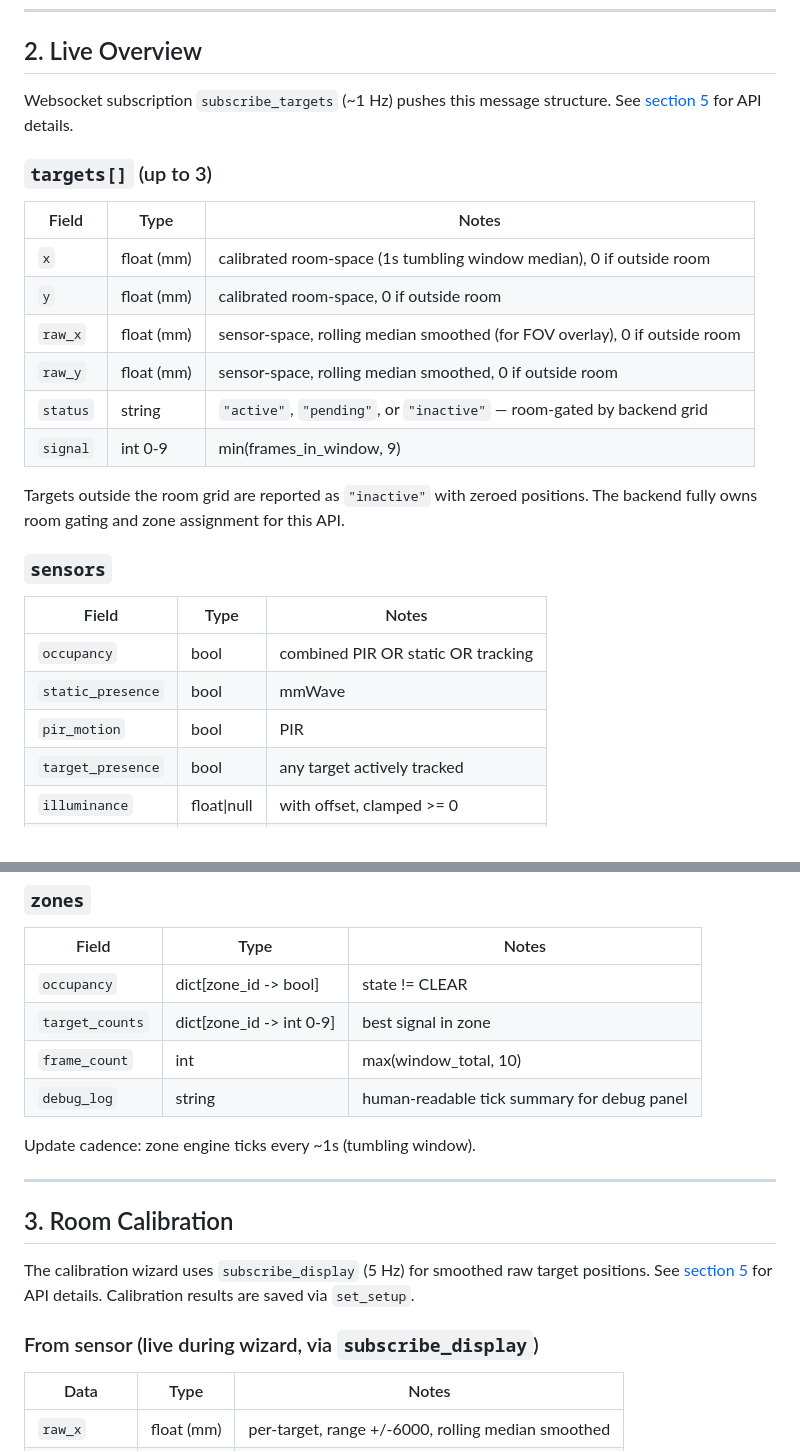
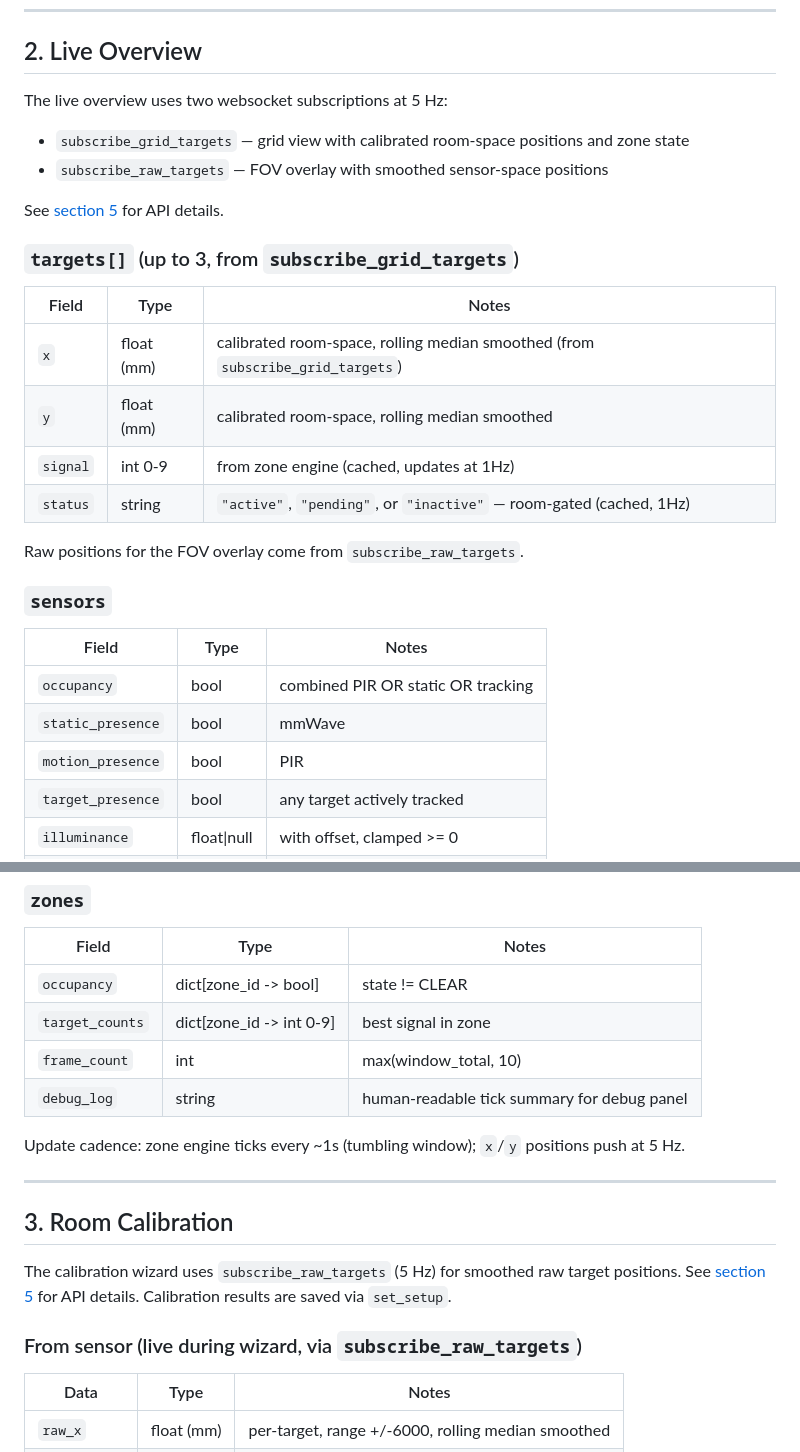
Before and after one commit to clintongormley/everythingpro, a Markdown page: docs/backend-data-catalog.md, 2 parts joined by grey strips. Rendered like a GitHub page.

```diff
--- a/docs/backend-data-catalog.md
+++ b/docs/backend-data-catalog.md
@@ -61,20 +61,23 @@ All data comes from ESPHome API subscriptions via the coordinator.
 
 ## 2. Live Overview
 
-Websocket subscription `subscribe_targets` (~1 Hz) pushes this message structure. See [section 5](#subscribe_targets--live-overview) for API details.
+The live overview uses two websocket subscriptions at 5 Hz:
 
-### `targets[]` (up to 3)
+- `subscribe_grid_targets` — grid view with calibrated room-space positions and zone state
+- `subscribe_raw_targets` — FOV overlay with smoothed sensor-space positions
+
+See [section 5](#subscriptions-live-data) for API details.
+
+### `targets[]` (up to 3, from `subscribe_grid_targets`)
 
 | Field | Type | Notes |
 |-------|------|-------|
-| `x` | float (mm) | calibrated room-space (1s tumbling window median), 0 if outside room |
-| `y` | float (mm) | calibrated room-space, 0 if outside room |
-| `raw_x` | float (mm) | sensor-space, rolling median smoothed (for FOV overlay), 0 if outside room |
-| `raw_y` | float (mm) | sensor-space, rolling median smoothed, 0 if outside room |
-| `status` | string | `"active"`, `"pending"`, or `"inactive"` — room-gated by backend grid |
-| `signal` | int 0-9 | min(frames_in_window, 9) |
+| `x` | float (mm) | calibrated room-space, rolling median smoothed (from `subscribe_grid_targets`) |
+| `y` | float (mm) | calibrated room-space, rolling median smoothed |
+| `signal` | int 0-9 | from zone engine (cached, updates at 1Hz) |
+| `status` | string | `"active"`, `"pending"`, or `"inactive"` — room-gated (cached, 1Hz) |
 
-Targets outside the room grid are reported as `"inactive"` with zeroed positions. The backend fully owns room gating and zone assignment for this API.
+Raw positions for the FOV overlay come from `subscribe_raw_targets`.
 
 ### `sensors`
 
@@ -82,7 +85,7 @@ Targets outside the room grid are reported as `"inactive"` with zeroed positions
 |-------|------|-------|
 | `occupancy` | bool | combined PIR OR static OR tracking |
 | `static_presence` | bool | mmWave |
-| `pir_motion` | bool | PIR |
+| `motion_presence` | bool | PIR |
 | `target_presence` | bool | any target actively tracked |
 | `illuminance` | float\|null | with offset, clamped >= 0 |
 | `temperature` | float\|null | with offset |
@@ -98,15 +101,15 @@ Targets outside the room grid are reported as `"inactive"` with zeroed positions
 | `frame_count` | int | max(window_total, 10) |
 | `debug_log` | string | human-readable tick summary for debug panel |
 
-Update cadence: zone engine ticks every ~1s (tumbling window).
+Update cadence: zone engine ticks every ~1s (tumbling window); `x`/`y` positions push at 5 Hz.
 
 ---
 
 ## 3. Room Calibration
 
-The calibration wizard uses `subscribe_display` (5 Hz) for smoothed raw target positions. See [section 5](#subscribe_display--calibration--smooth-display) for API details. Calibration results are saved via `set_setup`.
+The calibration wizard uses `subscribe_raw_targets` (5 Hz) for smoothed raw target positions. See [section 5](#subscriptions-live-data) for API details. Calibration results are saved via `set_setup`.
 
-### From sensor (live during wizard, via `subscribe_display`)
+### From sensor (live during wizard, via `subscribe_raw_targets`)
 
 | Data | Type | Notes |
 |------|------|-------|
```
Also changed, not shown: other parts of docs/backend-data-catalog.md (+38 -26 lines).
